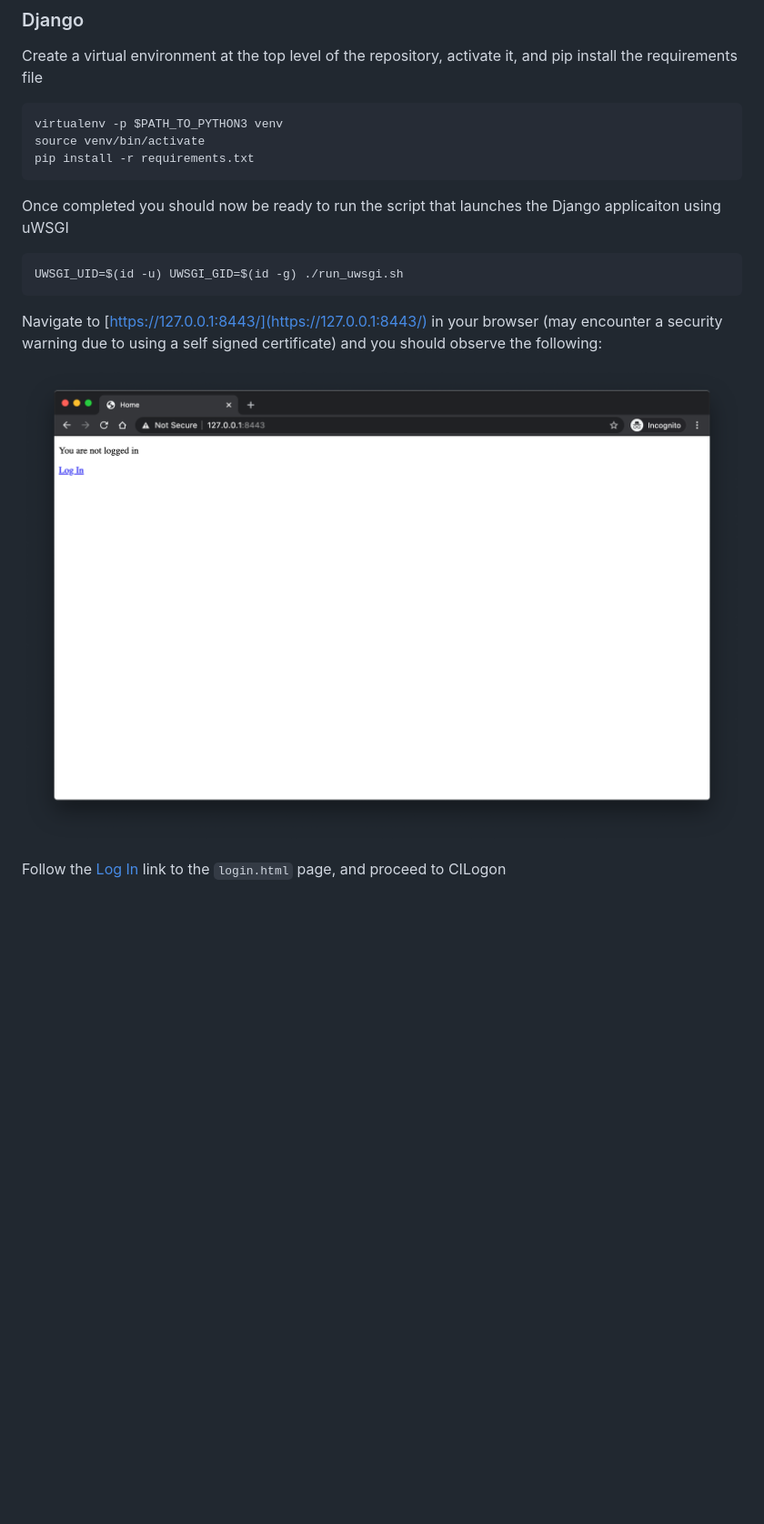
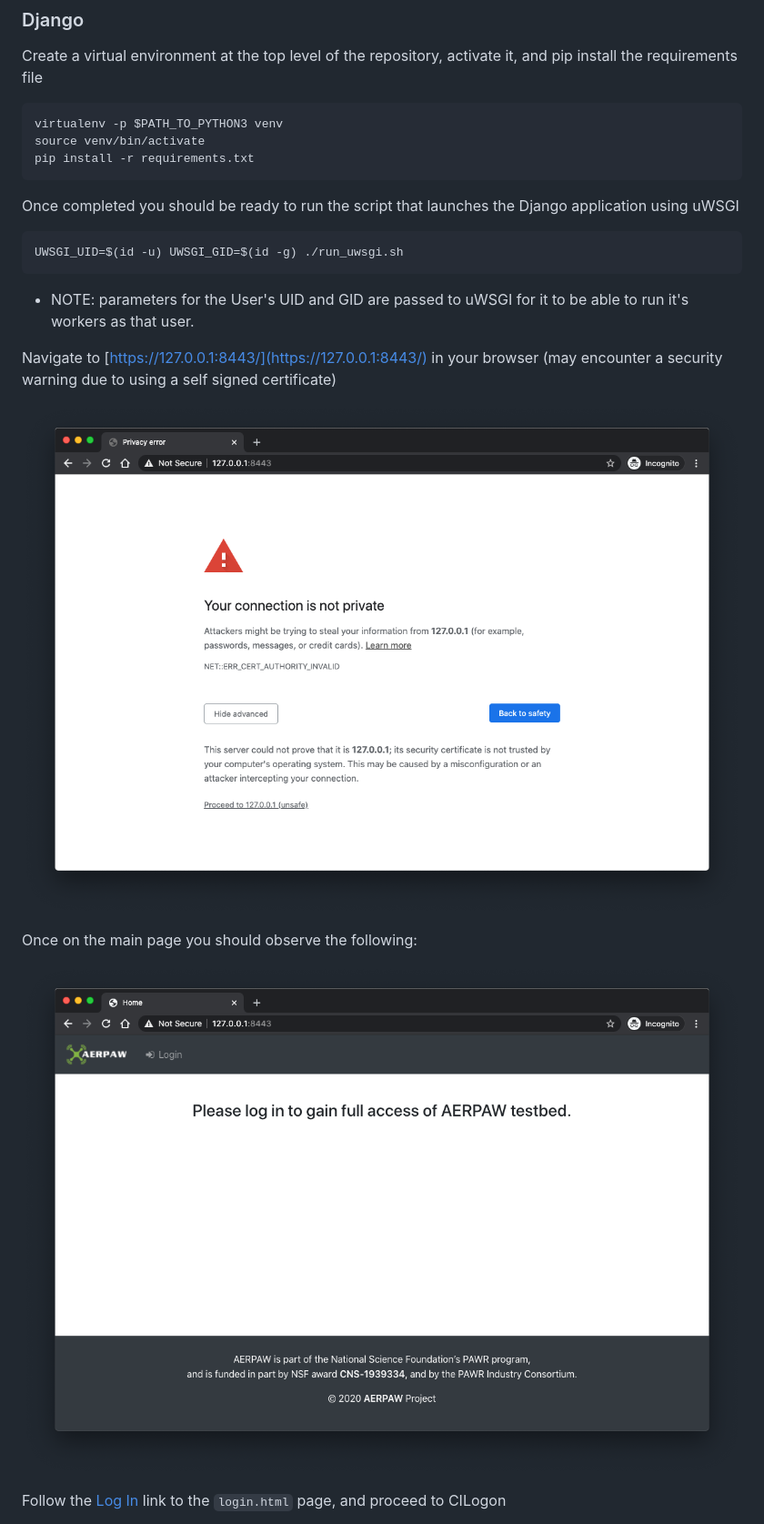
Before and after one commit to AERPAW-Platform-Control/portal, a Markdown page: README.md, the part around the change printed below. Shown: that part at 91% size. Drawn GitHub-style; pictures changed too: docs/images/certificate-warning.png (added), docs/images/home.png; blank space fills up the shorter version.

````diff
--- a/README.md
+++ b/README.md
@@ -83,13 +121,19 @@ source venv/bin/activate
 pip install -r requirements.txt
 ```
 
-Once completed you should now be ready to run the script that launches the Django applicaiton using uWSGI
+Once completed you should be ready to run the script that launches the Django application using uWSGI
 
 ```console
 UWSGI_UID=$(id -u) UWSGI_GID=$(id -g) ./run_uwsgi.sh
 ```
 
-Navigate to [https://127.0.0.1:8443/](https://127.0.0.1:8443/) in your browser (may encounter a security warning due to using a self signed certificate) and you should observe the following:
+- NOTE: parameters for the User's UID and GID are passed to uWSGI for it to be able to run it's workers as that user.
+
+Navigate to [https://127.0.0.1:8443/](https://127.0.0.1:8443/) in your browser (may encounter a security warning due to using a self signed certificate)
+
+![](docs/images/certificate-warning.png)
+
+Once on the main page you should observe the following:
 
 ![](docs/images/home.png)
 
````
Also changed, not shown: other parts of README.md (+44 -6 lines), docs/images/authenticated.png, docs/images/cilogon.png.
